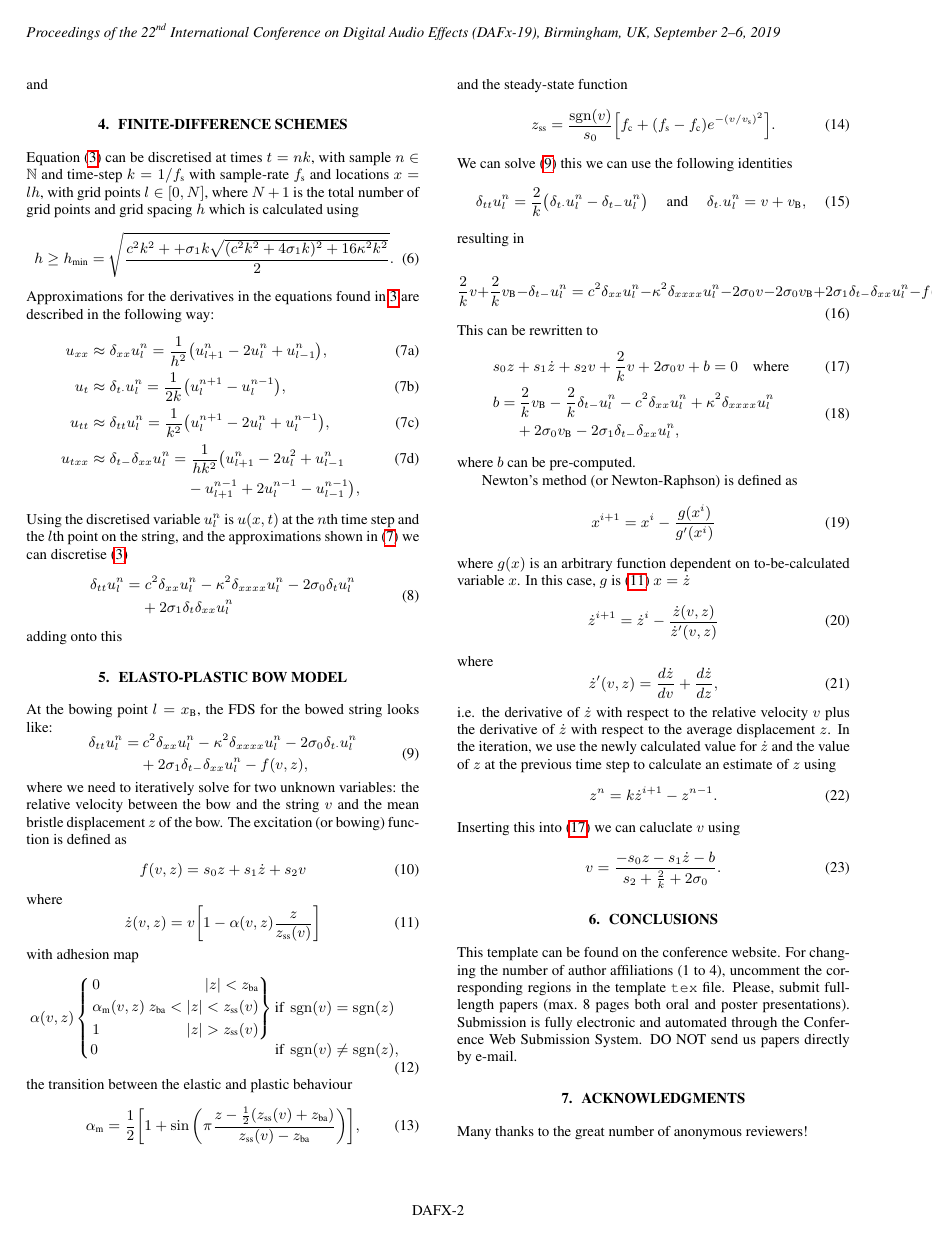
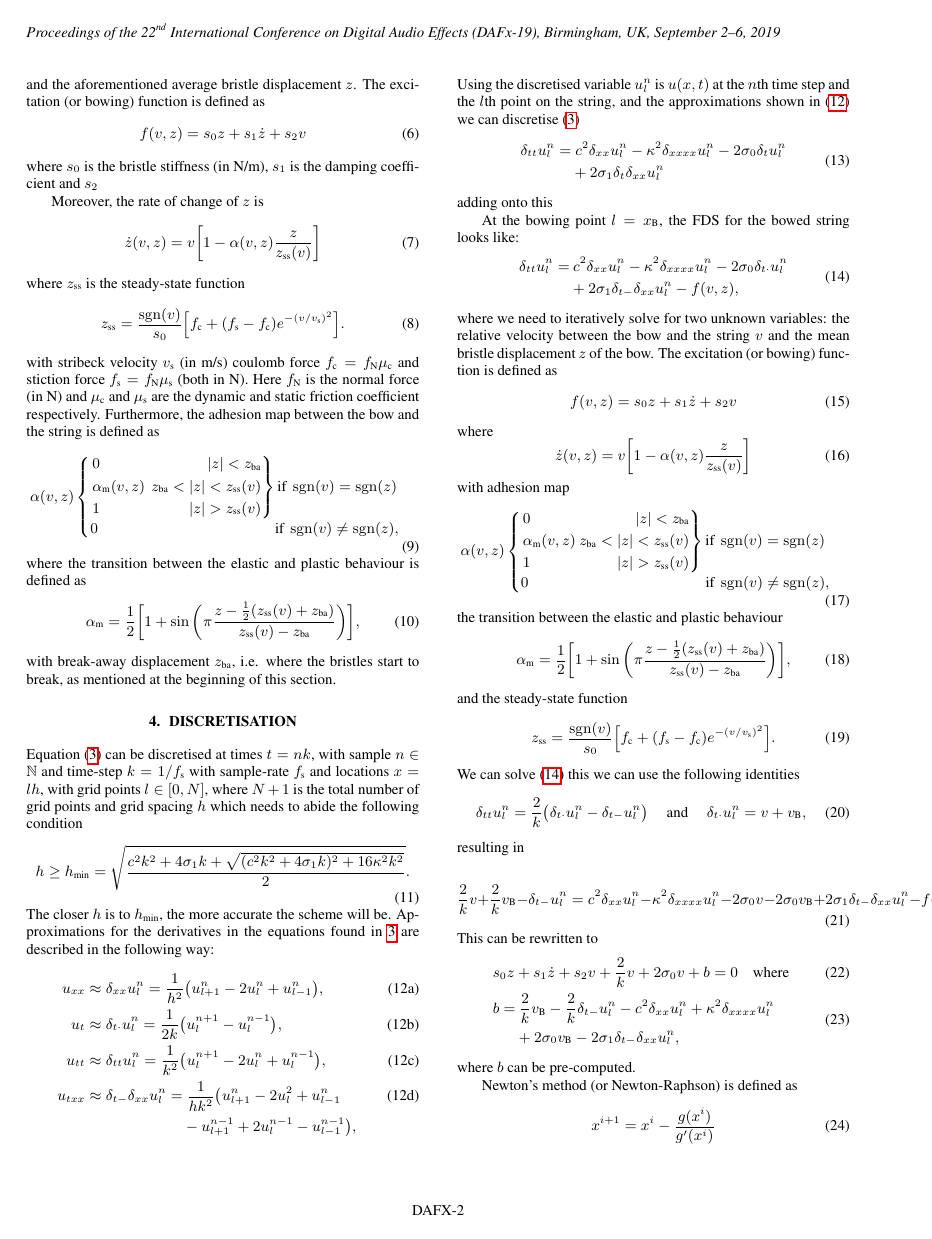
Before and after one commit to SilvinWillemsen/DAFxPaper, a LaTeX paper (dafx19_template_V3/DAFx_Templates_LaTeX/DAFx19_paper.tex): page 2 of 4. Compiled offline with pdfLaTeX.

Commit message:
More on elasto-plastic

```diff
--- a/dafx19_template_V3/DAFx_Templates_LaTeX/DAFx19_paper.tex
+++ b/dafx19_template_V3/DAFx_Templates_LaTeX/DAFx19_paper.tex
@@ -233,12 +233,45 @@ where function $f$ describes the bowing force acting on the scheme and is depend
 \begin{equation}
   v = u_t(x_\text{B}) - v_\text{B}
 \end{equation}
-and
-\section{Finite-Difference Schemes}
-Equation \eqref{eq:PDE} can be discretised at times $t = nk$, with sample $n \in \mathbb{N}$ and time-step $k = 1 / f_\text{s}$ with sample-rate $f_\text{s}$ and locations $x = lh$, with grid points $l \in [0,N]$, where $N + 1$ is the total number of grid points and grid spacing $h$ which is calculated using
+and the aforementioned average bristle displacement $z$. The excitation (or bowing) function is defined as
 \begin{equation}
-    h \geq h_\text{min} = \sqrt{\frac{c^2k^2+ + \sigma_1k\sqrt{(c^2k^2+4\sigma_1k)^2+16\kappa^2k^2}}{2}}.
+    f(v, z) = s_0z + s_1\dot z + s_2v
 \end{equation}
+where $s_0$ is the bristle stiffness (in N/m), $s_1$ is the damping coefficient and $s_2$
+
+Moreover, the rate of change of $z$ is
+\begin{equation}\label{eq:zdot}
+    \dot z(v, z) = v\bigg[1-\alpha(v, z)\frac{z}{z_\text{ss}(v)}\bigg]
+\end{equation}
+where $z_\text{ss}$ is the steady-state function
+\begin{equation}
+    z_\text{ss} = \frac{\sgn(v)}{s_0}\Big[f_\text{c}+(f_\text{s}-f_\text{c})e^{-(v/v_\text{s})^2}\Big].
+\end{equation}
+with stribeck velocity $v_\text{s}$ (in m/s) coulomb force $f_\text{c} = f_\text{N}\mu_\text{c}$ and stiction force $f_\text{s} = f_\text{N}\mu_\text{s}$ (both in N). Here $f_\text{N}$ is the normal force (in N) and $\mu_\text{c}$ and $\mu_\text{s}$ are the dynamic and static friction coefficient respectively.
+Furthermore, the adhesion map between the bow and the string is defined as
+\begin{equation}
+\alpha(v, z)
+    \begin{cases}
+    \begin{rcases}
+        &0 & |z| < z_\text{ba}\\
+       &\alpha_\text{m}(v,z)&\ \, z_\text{ba}<|z|<z_\text{ss}(v)\\
+        &1 &|z|>z_\text{ss}(v)
+        \end{rcases}\text{if}\  \sgn(v)=\sgn(z)\\
+        0\hspace{107pt}\text{if}\  \sgn(v)\neq\sgn(z),
+    \end{cases}
+\end{equation}
+where the transition between the elastic and plastic behaviour is defined as
+\begin{equation}
+    \alpha_\text{m} = \frac{1}{2}\bigg[1+\sin\bigg(\pi\frac{z-\frac{1}{2}(z_\text{ss}(v)+z_\text{ba})}{z_\text{ss}(v)-z_\text{ba}}\bigg)\bigg],
+\end{equation}
+with break-away displacement $z_\text{ba}$, i.e. where the bristles start to break, as mentioned at the beginning of this section.
+
+\section{Discretisation}
+Equation \eqref{eq:PDE} can be discretised at times $t = nk$, with sample $n \in \mathbb{N}$ and time-step $k = 1 / f_\text{s}$ with sample-rate $f_\text{s}$ and locations $x = lh$, with grid points $l \in [0,N]$, where $N + 1$ is the total number of grid points and grid spacing $h$ which needs to abide the following condition
+\begin{equation}
+    h \geq h_\text{min} = \sqrt{\frac{c^2k^2+4 \sigma_1k+\sqrt{(c^2k^2+4\sigma_1k)^2+16\kappa^2k^2}}{2}}.
+\end{equation}
+The closer $h$ is to $h_\text{min}$, the more accurate the scheme will be.
 Approximations for the derivatives in the equations found in \ref{eq:PDE} are described in the following way:
 \begin{subequations}\label{eq:approximations}
     \begin{align}
@@ -264,7 +297,6 @@ Using the discretised variable $u_l^n$ is $u(x,t)$ at the $n$th time step and th
   \end{aligned}
 \end{equation}
 adding onto this
-\section{Elasto-Plastic Bow model}
 
 At the bowing point $l=x_\text{B}$, the FDS for the bowed string looks like:
 \begin{equation}
```
Also changed, not shown: dafx19_template_V3/DAFx_Templates_LaTeX/DAFx19_paper.tex (6 more changed lines).
